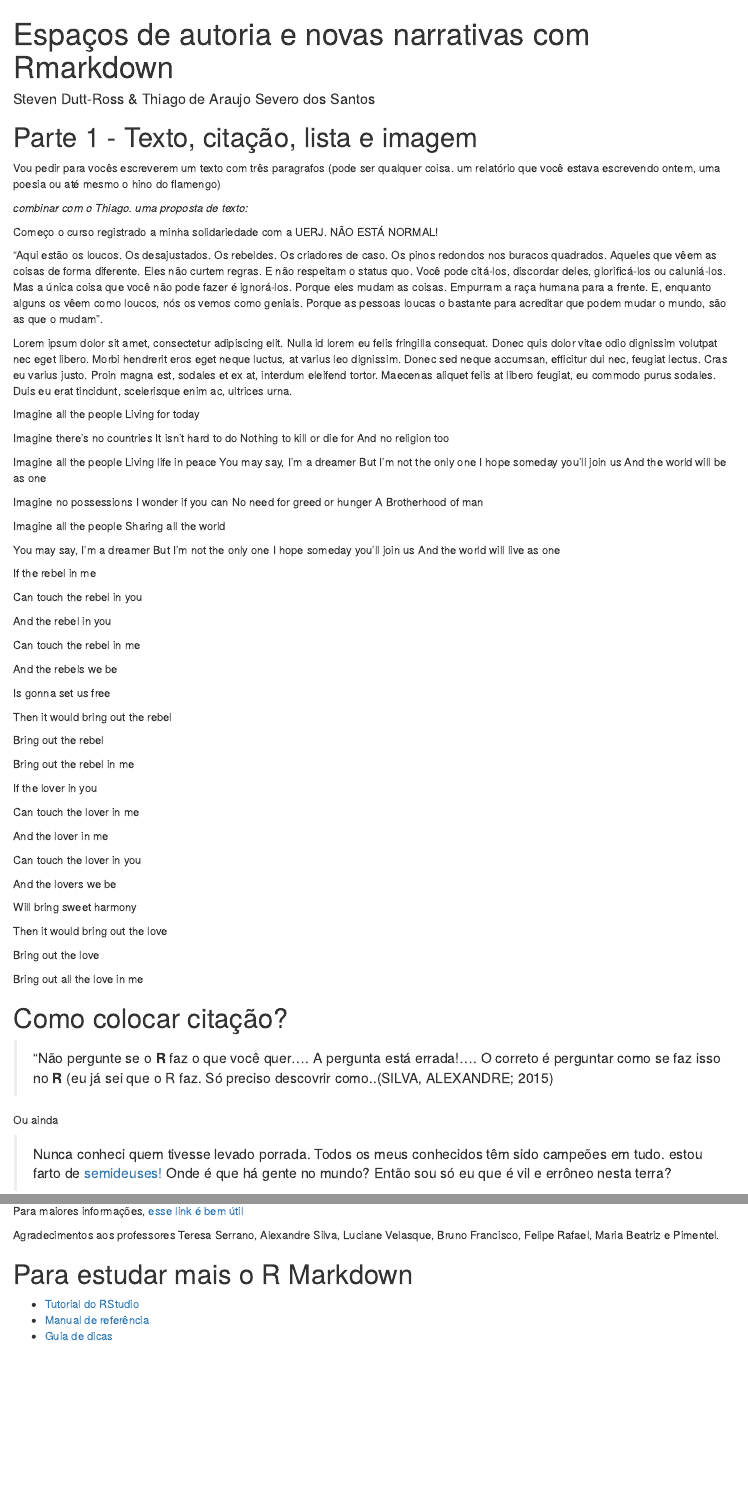
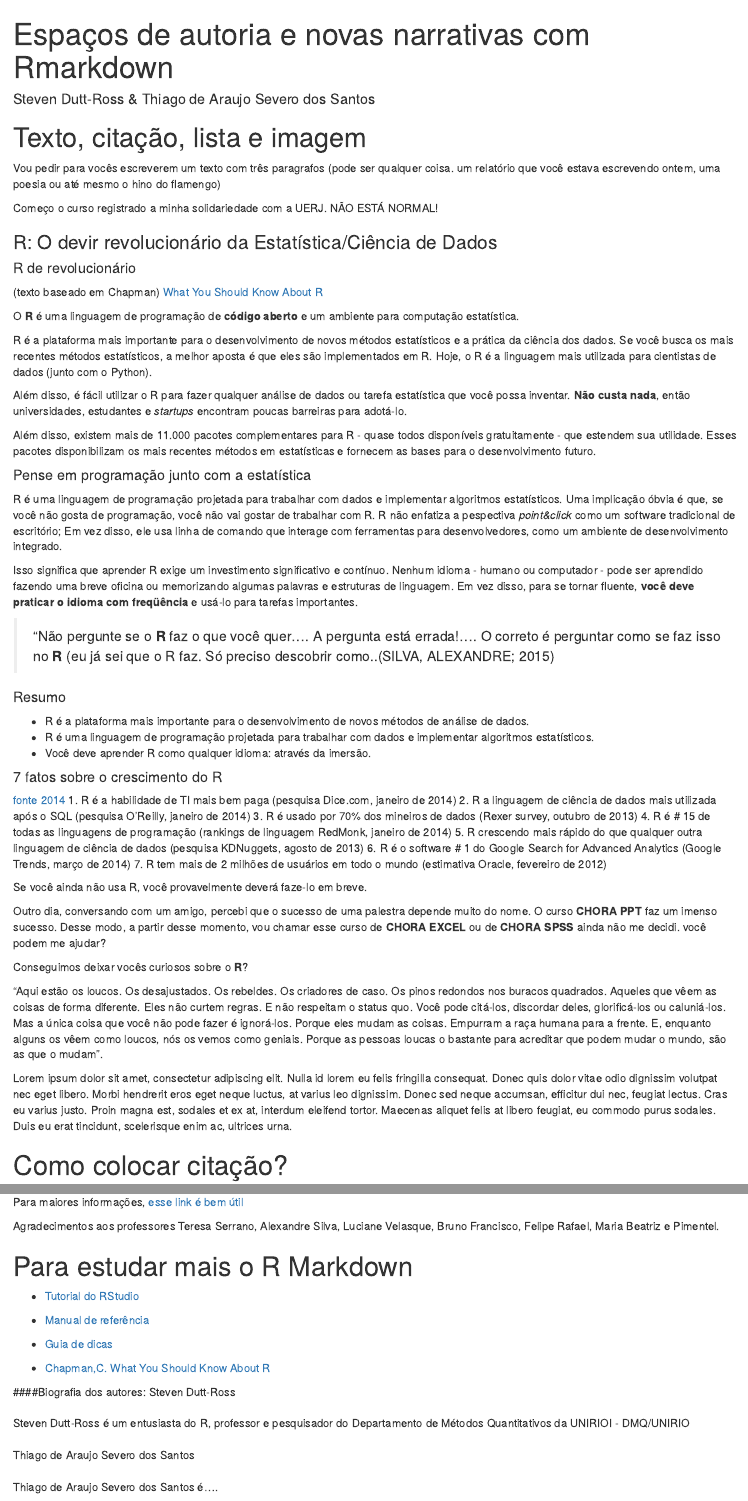
Before and after one commit to DATAUNIRIO/UNIRIO_JIC, an R Markdown document (JIC UNIRIO.Rmd): the page in a window 1100 px wide, from its top, and a second part further down, joined at a grey line. Rendered offline with R 4.5, knitr and Pandoc, with nearby package versions; some code elsewhere in the file could not run offline.

Commit message:
texto sobre o R

````diff
--- a/JIC UNIRIO.Rmd
+++ b/JIC UNIRIO.Rmd
@@ -14,81 +14,66 @@ library(datasauRus)
 library(wordcloud2)
 ```
 
-# Parte 1 - Texto, citação, lista e imagem
+# Texto, citação, lista e imagem
 
+<!-- combinar com o Thiago. uma proposta de texto:-->
 Vou pedir para vocês escreverem um texto com três paragrafos (pode ser qualquer coisa. um relatório que você estava escrevendo ontem, uma poesia ou até mesmo o hino do flamengo)
 
-*combinar com o Thiago. uma proposta de texto:*
+Começo o curso registrado a minha solidariedade com a UERJ. NÃO ESTÁ NORMAL!
 
-Começo o curso registrado a minha solidariedade com a UERJ. NÃO ESTÁ NORMAL!
+### R: O devir revolucionário da Estatística/Ciência de Dados
+#### R de revolucionário
+(texto baseado em Chapman) [What You Should Know About R](https://www.ama.org/publications/MarketingInsights/Pages/what-you-should-know-about-r.aspx)
+
+O **R** é uma linguagem de programação de **código aberto** e um ambiente para computação estatística.
+
+R é a plataforma mais importante para o desenvolvimento de novos métodos estatísticos e a prática da ciência dos dados. Se você busca os mais recentes métodos estatísticos, a melhor aposta é que eles são implementados em R. Hoje, o R é a linguagem mais utilizada para cientistas de dados (junto com o Python).
+
+Além disso, é fácil utilizar o R para fazer qualquer análise de dados ou tarefa estatística que você possa inventar. **Não custa nada**, então universidades, estudantes e *startups* encontram poucas barreiras para adotá-lo.
+
+Além disso, existem mais de 11.000 pacotes complementares para R - quase todos disponíveis gratuitamente - que estendem sua utilidade. Esses pacotes disponibilizam os mais recentes métodos em estatísticas e fornecem as bases para o desenvolvimento futuro.
+
+#### Pense em programação junto com a estatística
+
+R é uma linguagem de programação projetada para trabalhar com dados e implementar algoritmos estatísticos. Uma implicação óbvia é que, se você não gosta de programação, você não vai gostar de trabalhar com R. R não enfatiza a pespectiva *point&click* como um software tradicional de escritório; Em vez disso, ele usa linha de comando que interage com ferramentas para desenvolvedores, como um ambiente de desenvolvimento integrado.
+
+Isso significa que aprender R exige um investimento significativo e contínuo. Nenhum idioma - humano ou computador - pode ser aprendido fazendo uma breve oficina ou memorizando algumas palavras e estruturas de linguagem. Em vez disso, para se tornar fluente, **você deve praticar o idioma com freqüência** e usá-lo para tarefas importantes.
+
+> “Não pergunte se o **R** faz o que você quer....
+> A pergunta está errada!....
+> O correto é perguntar como se faz isso no **R** (eu já sei que o R faz. Só preciso descobrir como..(SILVA, ALEXANDRE; 2015)
+
+#### Resumo
+<!-- [criar uma lista não-ordenada -->
+* R é a plataforma mais importante para o desenvolvimento de novos métodos de análise de dados.
+* R é uma linguagem de programação projetada para trabalhar com dados e implementar algoritmos estatísticos.
+* Você deve aprender R como qualquer idioma: através da imersão.
+
+#### 7 fatos sobre o crescimento do R
+
+[fonte 2014](http://blog.revolutionanalytics.com/2014/04/seven-quick-facts-about-r.html)
+<!-- utilizar somente se o publico do minicurso for de SI-->
+1. R é a habilidade de TI mais bem paga (pesquisa Dice.com, janeiro de 2014)
+2. R a linguagem de ciência de dados mais utilizada após o SQL (pesquisa O'Reilly, janeiro de 2014)
+3. R é usado por 70% dos mineiros de dados (Rexer survey, outubro de 2013)
+4. R é # 15 de todas as linguagens de programação (rankings de linguagem RedMonk, janeiro de 2014)
+5. R crescendo mais rápido do que qualquer outra linguagem de ciência de dados (pesquisa KDNuggets, agosto de 2013)
+6. R é o software # 1 do Google Search for Advanced Analytics (Google Trends, março de 2014)
+7. R tem mais de 2 milhões de usuários em todo o mundo (estimativa Oracle, fevereiro de 2012)
+
+Se você ainda não usa R, você provavelmente deverá faze-lo em breve.
+
+<!-- utilizar somente se o publico do minicurso for de ciencias humanas e sociais -->
+Outro dia, conversando com um amigo, percebi que o sucesso de uma palestra depende muito do nome. O curso **CHORA PPT** faz um imenso sucesso. Desse modo, a partir desse momento, vou chamar esse curso de **CHORA EXCEL** ou de **CHORA SPSS** ainda não me decidi. você podem me ajudar?
+
+Conseguimos deixar vocês curiosos sobre o **R**?
 
 “Aqui estão os loucos. Os desajustados. Os rebeldes. Os criadores de caso. Os pinos redondos nos buracos quadrados. Aqueles que vêem as coisas de forma diferente. Eles não curtem regras. E não respeitam o status quo. Você pode citá-los, discordar deles, glorificá-los ou caluniá-los. Mas a única coisa que você não pode fazer é ignorá-los. Porque eles mudam as coisas. Empurram a raça humana para a frente. E, enquanto alguns os vêem como loucos, nós os vemos como geniais. Porque as pessoas loucas o bastante para acreditar que podem mudar o mundo, são as que o mudam”.
 
 Lorem ipsum dolor sit amet, consectetur adipiscing elit. Nulla id lorem eu felis fringilla consequat. Donec quis dolor vitae odio dignissim volutpat nec eget libero. Morbi hendrerit eros eget neque luctus, at varius leo dignissim. Donec sed neque accumsan, efficitur dui nec, feugiat lectus. Cras eu varius justo. Proin magna est, sodales et ex at, interdum eleifend tortor. Maecenas aliquet felis at libero feugiat, eu commodo purus sodales. Duis eu erat tincidunt, scelerisque enim ac, ultrices urna.
 
-Imagine all the people Living for today
-
-Imagine there's no countries It isn't hard to do
-Nothing to kill or die for And no religion too
-
-Imagine all the people Living life in peace
-You may say, I'm a dreamer But I'm not the only one
-I hope someday you'll join us And the world will be as one
-
-Imagine no possessions I wonder if you can
-No need for greed or hunger A Brotherhood of man
-
-Imagine all the people Sharing all the world
-
-You may say, I'm a dreamer But I'm not the only one
-I hope someday you'll join us And the world will live as one
-
-
-
-If the rebel in me
-
-Can touch the rebel in you
-
-And the rebel in you
-
-Can touch the rebel in me
-
-And the rebels we be
-
-Is gonna set us free
-
-Then it would bring out the rebel
-
-Bring out the rebel
-
-Bring out the rebel in me
-
-If the lover in you
-
-Can touch the lover in me
-
-And the lover in me
-
-Can touch the lover in you
-
-And the lovers we be
-
-Will bring sweet harmony
-
-Then it would bring out the love
-
-Bring out the love
-
-Bring out all the love in me
-
 
 # Como colocar citação?
-
-> “Não pergunte se o **R** faz o que você quer....
-> A pergunta está errada!....
-> O correto é perguntar como se faz isso no **R** (eu já sei que o R faz. Só preciso descovrir como..(SILVA, ALEXANDRE; 2015)
-
-Ou ainda
 
 > Nunca conheci quem tivesse levado porrada.
 > Todos os meus conhecidos têm sido campeões em tudo.
@@ -352,3 +337,18 @@ Agradecimentos aos professores Teresa Serrano, Alexandre Silva, Luciane Velasque
 * [Tutorial do RStudio](http://rmarkdown.rstudio.com/lesson-1.html)
 * [Manual de referência](https://www.rstudio.com/wp-content/uploads/2015/03/rmarkdown-reference.pdf)
 * [Guia de dicas](http://www.rstudio.com/wp-content/uploads/2016/03/rmarkdown-cheatsheet-2.0.pdf)
+
+
+
+* [Chapman,C. What You Should Know About R](https://www.ama.org/publications/MarketingInsights/Pages/what-you-should-know-about-r.aspx)
+
+
+
+####Biografia dos autores:
+Steven Dutt-Ross<br>
+<br>
+Steven Dutt-Ross é um entusiasta do R, professor e pesquisador do Departamento de Métodos Quantitativos da UNIRIOI - DMQ/UNIRIO<br>
+<br>
+Thiago de Araujo Severo dos Santos<br>
+<br>
+Thiago de Araujo Severo dos Santos é....
````
Also changed, not shown: homersimpson.png (added), JIC UNIRIO.Rmd (12 more changed lines).
